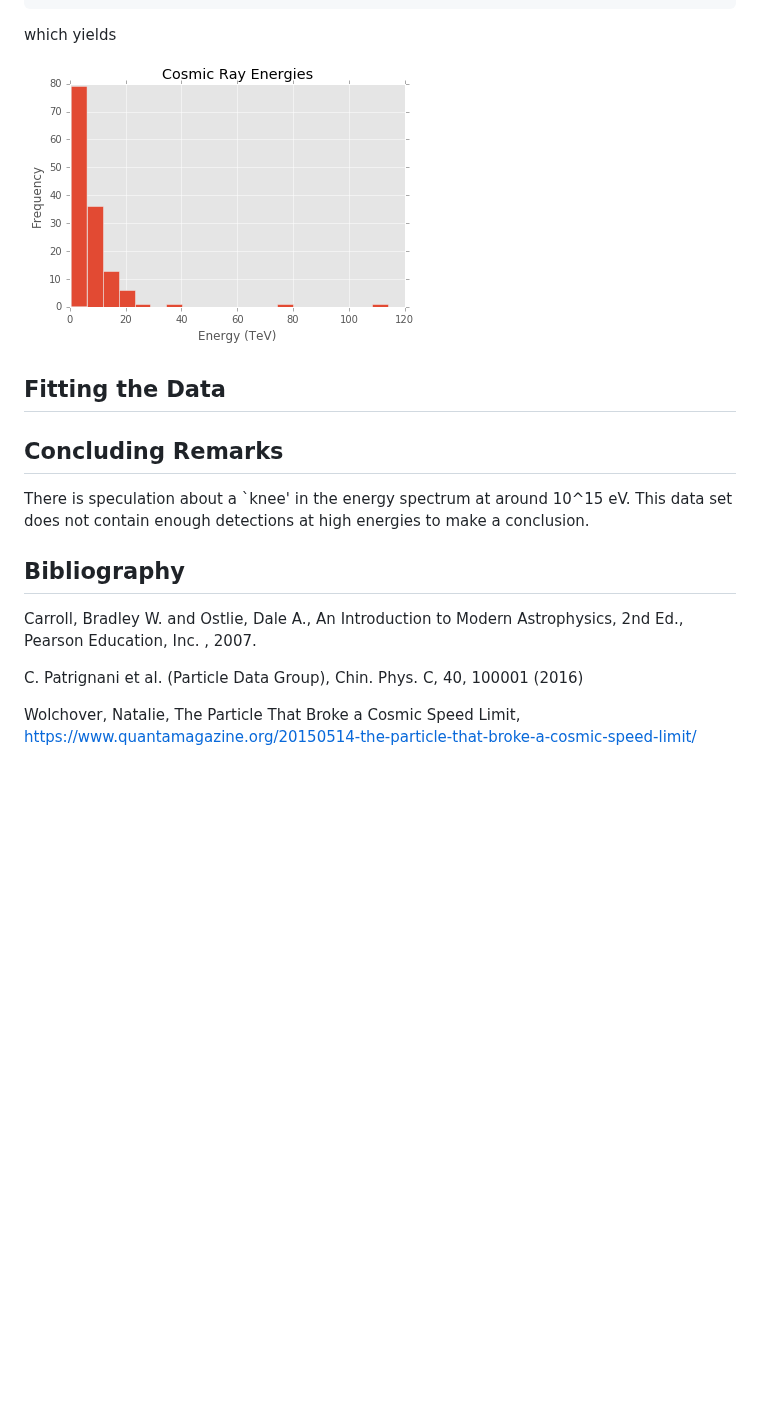
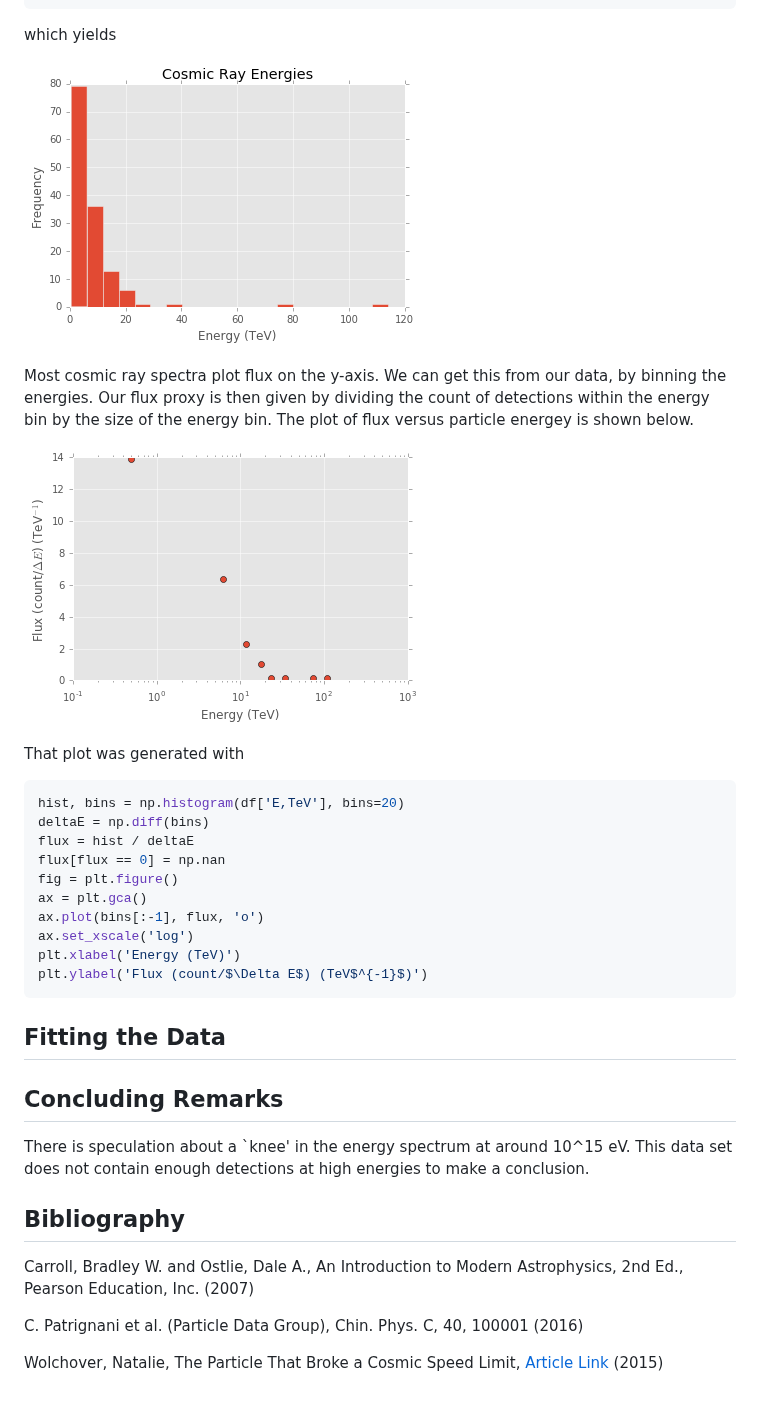
Before and after one commit to vizcacha/vizcacha.github.io, a Markdown page: posts/2017-01-31-cosmicrays.markdown, the part around the change. Rendered like a GitHub page; pictures changed too: images/flux.png (added); blank space fills up the shorter version.

Commit message:
Added another graph and section to cosmic ray post

````diff
--- a/posts/2017-01-31-cosmicrays.markdown
+++ b/posts/2017-01-31-cosmicrays.markdown
@@ -54,7 +54,29 @@ plt.xlabel('Energy (TeV)')
 
 which yields
 
-![histogram of Energies](/images/cosmichist1.png)
+![](/images/cosmichist1.png)
+
+Most cosmic ray spectra plot flux on the y-axis.
+We can get this from our data, by binning the energies.
+Our flux proxy is then given by dividing the count of detections within the energy bin by the size of the energy bin.
+The plot of flux versus particle energey is shown below.
+
+![](/images/flux.png)
+
+That plot was generated with
+
+```python
+hist, bins = np.histogram(df['E,TeV'], bins=20)
+deltaE = np.diff(bins)
+flux = hist / deltaE
+flux[flux == 0] = np.nan
+fig = plt.figure()
+ax = plt.gca()
+ax.plot(bins[:-1], flux, 'o')
+ax.set_xscale('log')
+plt.xlabel('Energy (TeV)')
+plt.ylabel('Flux (count/$\Delta E$) (TeV$^{-1}$)')
+```
 
 ## Fitting the Data
 
@@ -65,8 +87,8 @@ This data set does not contain enough detections at high energies to make a conc
 
 ## Bibliography
 
-Carroll, Bradley W. and Ostlie, Dale A., An Introduction to Modern Astrophysics, 2nd Ed., Pearson Education, Inc. , 2007.
+Carroll, Bradley W. and Ostlie, Dale A., An Introduction to Modern Astrophysics, 2nd Ed., Pearson Education, Inc. (2007)
 
 C. Patrignani et al. (Particle Data Group), Chin. Phys. C, 40, 100001 (2016)
 
-Wolchover, Natalie, The Particle That Broke a Cosmic Speed Limit, https://www.quantamagazine.org/20150514-the-particle-that-broke-a-cosmic-speed-limit/
+Wolchover, Natalie, The Particle That Broke a Cosmic Speed Limit, [Article Link](https://www.quantamagazine.org/20150514-the-particle-that-broke-a-cosmic-speed-limit/) (2015)
````
Also changed, not shown: 1 other file.
